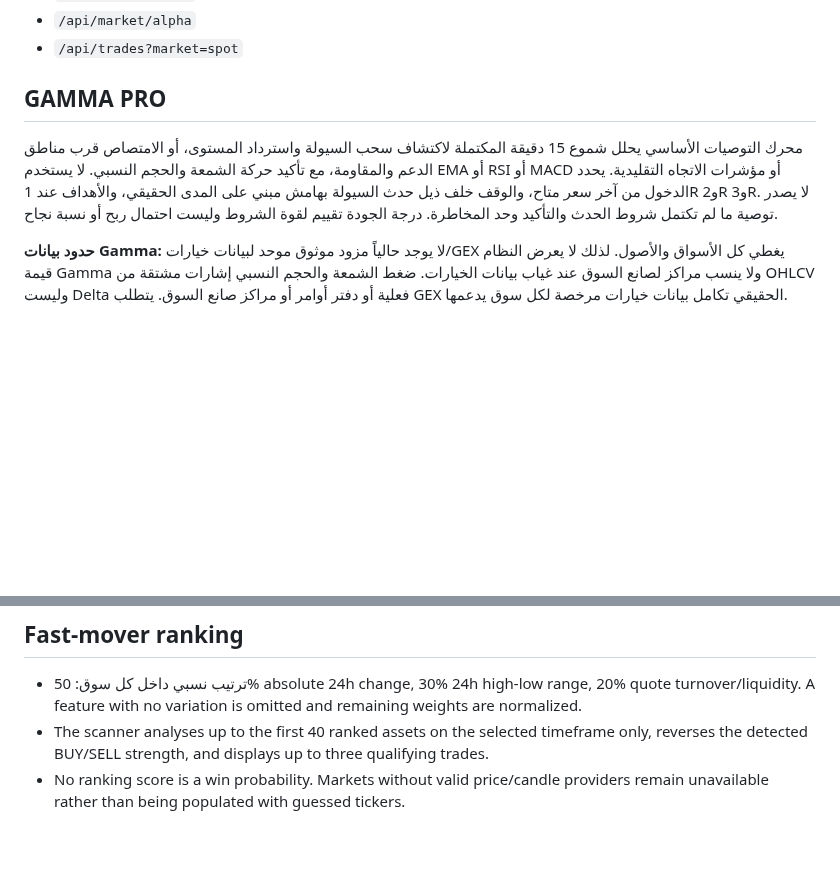
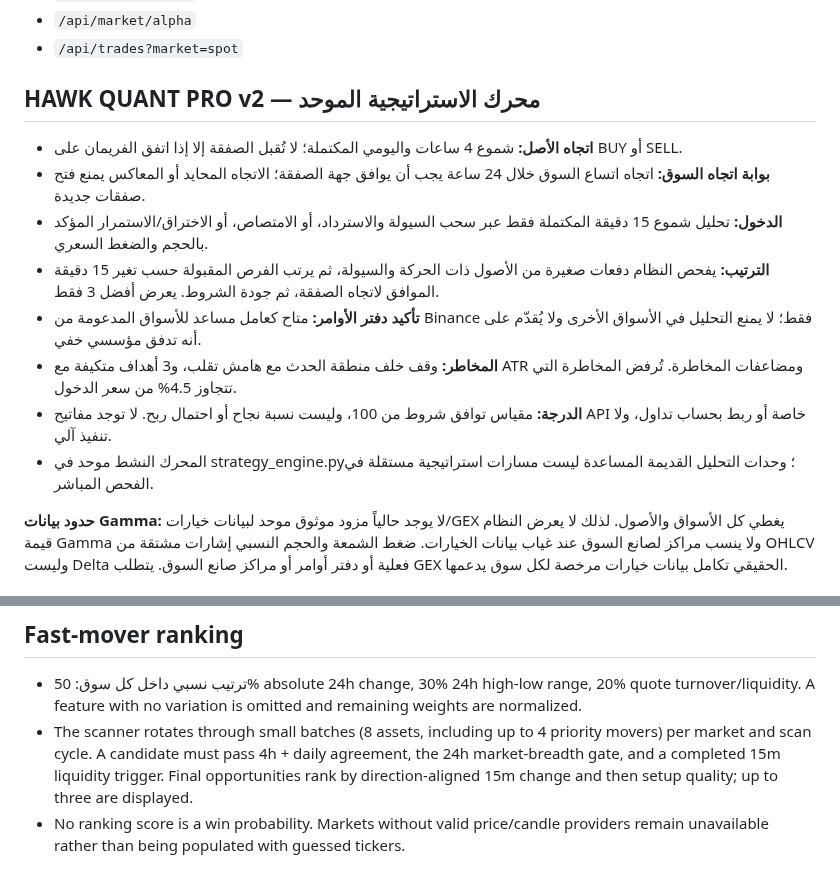
Before and after one commit to aaaksazzz/mudarib-abo-saud, a Markdown page: README.md, 2 parts joined by grey strips. Drawn GitHub-style; blank space fills up the shorter version.

Commit message:
Document unified HAWK QUANT v2 strategy and market rules

```diff
--- a/README.md
+++ b/README.md
@@ -36,8 +36,15 @@
 - `/api/market/alpha`
 - `/api/trades?market=spot`
 
-## GAMMA PRO
-محرك التوصيات الأساسي يحلل شموع 15 دقيقة المكتملة لاكتشاف سحب السيولة واسترداد المستوى، أو الامتصاص قرب مناطق الدعم والمقاومة، مع تأكيد حركة الشمعة والحجم النسبي. لا يستخدم EMA أو RSI أو MACD أو مؤشرات الاتجاه التقليدية. يحدد الدخول من آخر سعر متاح، والوقف خلف ذيل حدث السيولة بهامش مبني على المدى الحقيقي، والأهداف عند 1R و2R و3R. لا يصدر توصية ما لم تكتمل شروط الحدث والتأكيد وحد المخاطرة. درجة الجودة تقييم لقوة الشروط وليست احتمال ربح أو نسبة نجاح.
+## HAWK QUANT PRO v2 — محرك الاستراتيجية الموحد
+- **اتجاه الأصل:** شموع 4 ساعات واليومي المكتملة؛ لا تُقبل الصفقة إلا إذا اتفق الفريمان على BUY أو SELL.
+- **بوابة اتجاه السوق:** اتجاه اتساع السوق خلال 24 ساعة يجب أن يوافق جهة الصفقة؛ الاتجاه المحايد أو المعاكس يمنع فتح صفقات جديدة.
+- **الدخول:** تحليل شموع 15 دقيقة المكتملة فقط عبر سحب السيولة والاسترداد، أو الامتصاص، أو الاختراق/الاستمرار المؤكد بالحجم والضغط السعري.
+- **الترتيب:** يفحص النظام دفعات صغيرة من الأصول ذات الحركة والسيولة، ثم يرتب الفرص المقبولة حسب تغير 15 دقيقة الموافق لاتجاه الصفقة، ثم جودة الشروط. يعرض أفضل 3 فقط.
+- **تأكيد دفتر الأوامر:** متاح كعامل مساعد للأسواق المدعومة من Binance فقط؛ لا يمنع التحليل في الأسواق الأخرى ولا يُقدّم على أنه تدفق مؤسسي خفي.
+- **المخاطر:** وقف خلف منطقة الحدث مع هامش تقلب، و3 أهداف متكيفة مع ATR ومضاعفات المخاطرة. تُرفض المخاطرة التي تتجاوز 4.5% من سعر الدخول.
+- **الدرجة:** مقياس توافق شروط من 100، وليست نسبة نجاح أو احتمال ربح. لا توجد مفاتيح API خاصة أو ربط بحساب تداول، ولا تنفيذ آلي.
+- المحرك النشط موحد في strategy_engine.py؛ وحدات التحليل القديمة المساعدة ليست مسارات استراتيجية مستقلة في الفحص المباشر.
 
 **حدود بيانات Gamma:** لا يوجد حالياً مزود موثوق موحد لبيانات خيارات/GEX يغطي كل الأسواق والأصول. لذلك لا يعرض النظام قيمة Gamma ولا ينسب مراكز لصانع السوق عند غياب بيانات الخيارات. ضغط الشمعة والحجم النسبي إشارات مشتقة من OHLCV وليست Delta فعلية أو دفتر أوامر أو مراكز صانع السوق. يتطلب GEX الحقيقي تكامل بيانات خيارات مرخصة لكل سوق يدعمها.
 
@@ -78,5 +85,5 @@ The first administrator account is created automatically in the persistent SQLit
 
 ## Fast-mover ranking
 - ترتيب نسبي داخل كل سوق: 50% absolute 24h change, 30% 24h high-low range, 20% quote turnover/liquidity. A feature with no variation is omitted and remaining weights are normalized.
-- The scanner analyses up to the first 40 ranked assets on the selected timeframe only, reverses the detected BUY/SELL strength, and displays up to three qualifying trades.
+- The scanner rotates through small batches (8 assets, including up to 4 priority movers) per market and scan cycle. A candidate must pass 4h + daily agreement, the 24h market-breadth gate, and a completed 15m liquidity trigger. Final opportunities rank by direction-aligned 15m change and then setup quality; up to three are displayed.
 - No ranking score is a win probability. Markets without valid price/candle providers remain unavailable rather than being populated with guessed tickers.
```
